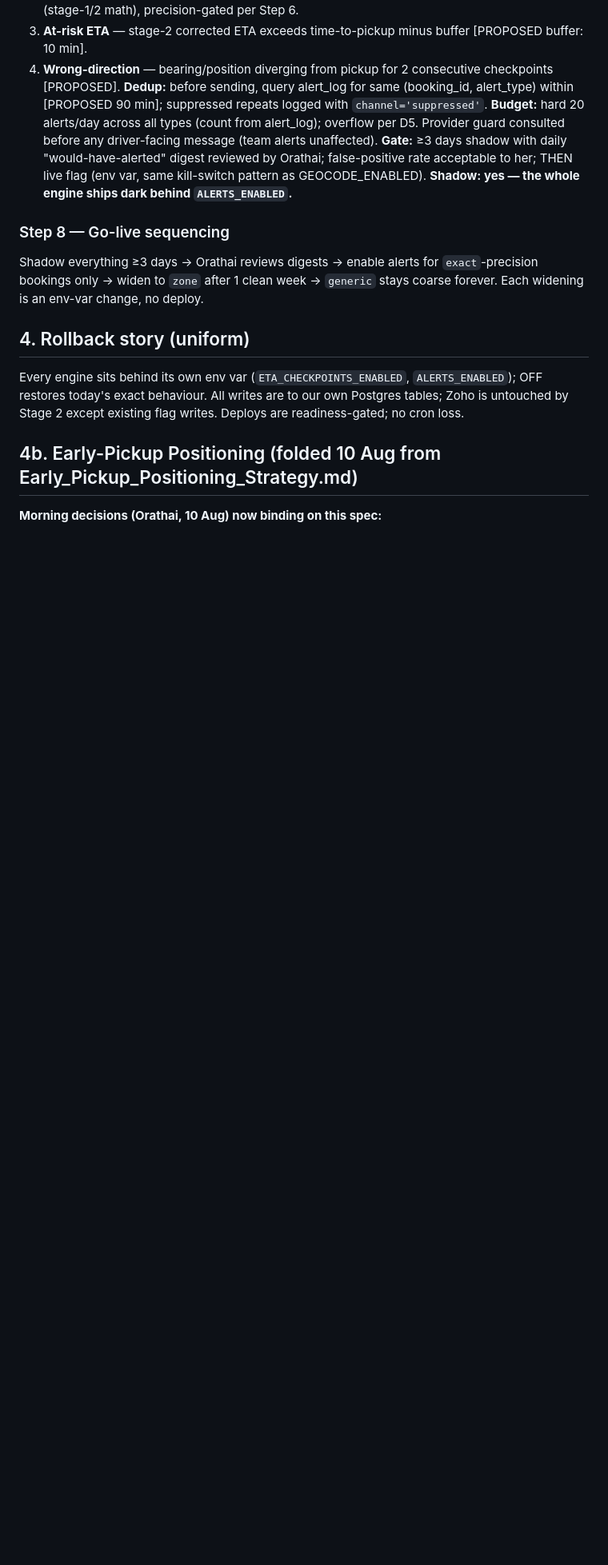
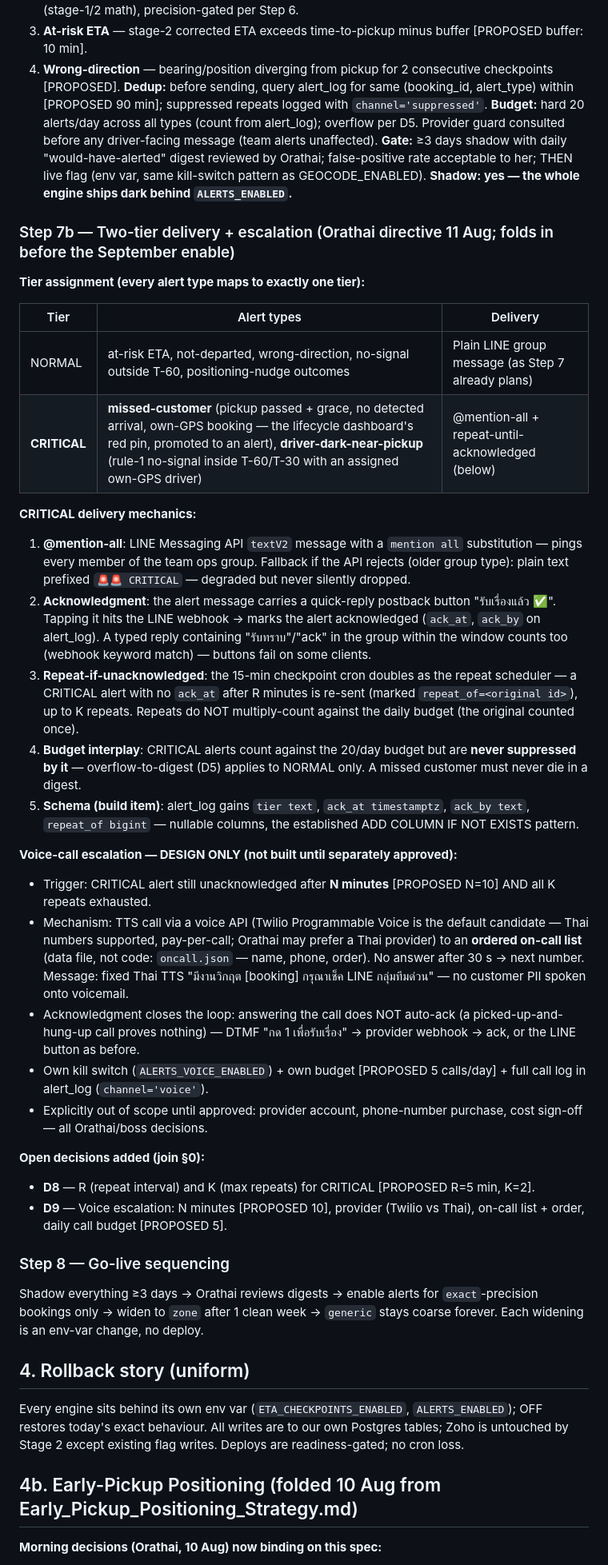
Before and after one commit to Peytoncharm/thailand-tour-daily-report, a Markdown page: Stage2_Build_Spec.md, the part around the change. Shown at 80% size. GitHub-like rendering; blank space fills up the shorter version.

Commit message:
Spec: Step 7b — two-tier alert delivery + voice-call escalation design
Orathai directive 11 Aug, folds into the alert engine before its
September enable. NORMAL = plain group message. CRITICAL
(missed-customer, driver-dark-near-pickup) = LINE textV2 mention-all
+ quick-reply ack button + repeat-if-unacknowledged via the existing
15-min cron; never suppressed by the daily budget (digest overflow is
NORMAL-only). alert_log schema additions listed (tier/ack_at/ack_by/
repeat_of). Voice-call escalation DESIGN ONLY: TTS call to an ordered
oncall.json list after N min unacknowledged, DTMF ack, own kill
switch and budget — build blocked on D9 (provider, list, cost).
New open decisions D8 (repeat R/K) + D9 (voice params).

Docs-only commit.

Co-Authored-By: Claude Fable 5 <noreply@anthropic.com>

```diff
--- a/Stage2_Build_Spec.md
+++ b/Stage2_Build_Spec.md
@@ -106,6 +106,33 @@ Timetable + queue baselines are **editable data, not code** — `ferry_model.jso
 **Gate:** ≥3 days shadow with daily "would-have-alerted" digest reviewed by Orathai; false-positive rate acceptable to her; THEN live flag (env var, same kill-switch pattern as GEOCODE_ENABLED).
 **Shadow: yes — the whole engine ships dark behind `ALERTS_ENABLED`.**
 
+### Step 7b — Two-tier delivery + escalation (Orathai directive 11 Aug; folds in before the September enable)
+
+**Tier assignment (every alert type maps to exactly one tier):**
+
+| Tier | Alert types | Delivery |
+|---|---|---|
+| NORMAL | at-risk ETA, not-departed, wrong-direction, no-signal outside T-60, positioning-nudge outcomes | Plain LINE group message (as Step 7 already plans) |
+| **CRITICAL** | **missed-customer** (pickup passed + grace, no detected arrival, own-GPS booking — the lifecycle dashboard's red pin, promoted to an alert), **driver-dark-near-pickup** (rule-1 no-signal inside T-60/T-30 with an assigned own-GPS driver) | @mention-all + repeat-until-acknowledged (below) |
+
+**CRITICAL delivery mechanics:**
+1. **@mention-all**: LINE Messaging API `textV2` message with a `mention all` substitution — pings every member of the team ops group. Fallback if the API rejects (older group type): plain text prefixed `🚨🚨 CRITICAL` — degraded but never silently dropped.
+2. **Acknowledgment**: the alert message carries a quick-reply postback button "รับเรื่องแล้ว ✅". Tapping it hits the LINE webhook → marks the alert acknowledged (`ack_at`, `ack_by` on alert_log). A typed reply containing "รับทราบ"/"ack" in the group within the window counts too (webhook keyword match) — buttons fail on some clients.
+3. **Repeat-if-unacknowledged**: the 15-min checkpoint cron doubles as the repeat scheduler — a CRITICAL alert with no `ack_at` after R minutes is re-sent (marked `repeat_of=<original id>`), up to K repeats. Repeats do NOT multiply-count against the daily budget (the original counted once).
+4. **Budget interplay**: CRITICAL alerts count against the 20/day budget but are **never suppressed by it** — overflow-to-digest (D5) applies to NORMAL only. A missed customer must never die in a digest.
+5. **Schema (build item)**: alert_log gains `tier text`, `ack_at timestamptz`, `ack_by text`, `repeat_of bigint` — nullable columns, the established ADD COLUMN IF NOT EXISTS pattern.
+
+**Voice-call escalation — DESIGN ONLY (not built until separately approved):**
+- Trigger: CRITICAL alert still unacknowledged after **N minutes** [PROPOSED N=10] AND all K repeats exhausted.
+- Mechanism: TTS call via a voice API (Twilio Programmable Voice is the default candidate — Thai numbers supported, pay-per-call; Orathai may prefer a Thai provider) to an **ordered on-call list** (data file, not code: `oncall.json` — name, phone, order). No answer after 30 s → next number. Message: fixed Thai TTS "มีงานวิกฤต [booking] กรุณาเช็ค LINE กลุ่มทีมด่วน" — no customer PII spoken onto voicemail.
+- Acknowledgment closes the loop: answering the call does NOT auto-ack (a picked-up-and-hung-up call proves nothing) — DTMF "กด 1 เพื่อรับเรื่อง" → provider webhook → ack, or the LINE button as before.
+- Own kill switch (`ALERTS_VOICE_ENABLED`) + own budget [PROPOSED 5 calls/day] + full call log in alert_log (`channel='voice'`).
+- Explicitly out of scope until approved: provider account, phone-number purchase, cost sign-off — all Orathai/boss decisions.
+
+**Open decisions added (join §0):**
+- **D8** — R (repeat interval) and K (max repeats) for CRITICAL [PROPOSED R=5 min, K=2].
+- **D9** — Voice escalation: N minutes [PROPOSED 10], provider (Twilio vs Thai), on-call list + order, daily call budget [PROPOSED 5].
+
 ### Step 8 — Go-live sequencing
 Shadow everything ≥3 days → Orathai reviews digests → enable alerts for `exact`-precision bookings only → widen to `zone` after 1 clean week → `generic` stays coarse forever. Each widening is an env-var change, no deploy.
 
```
